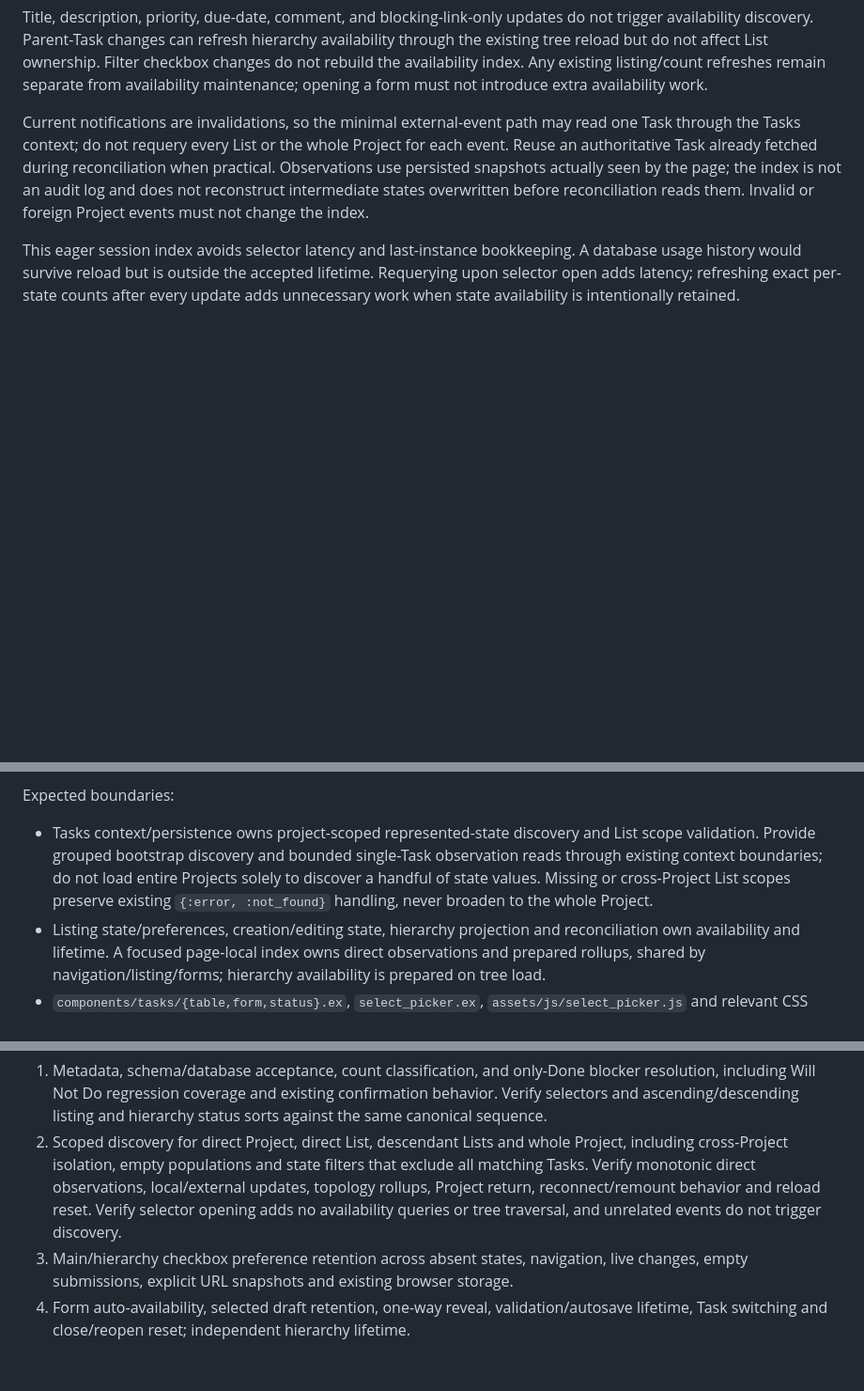
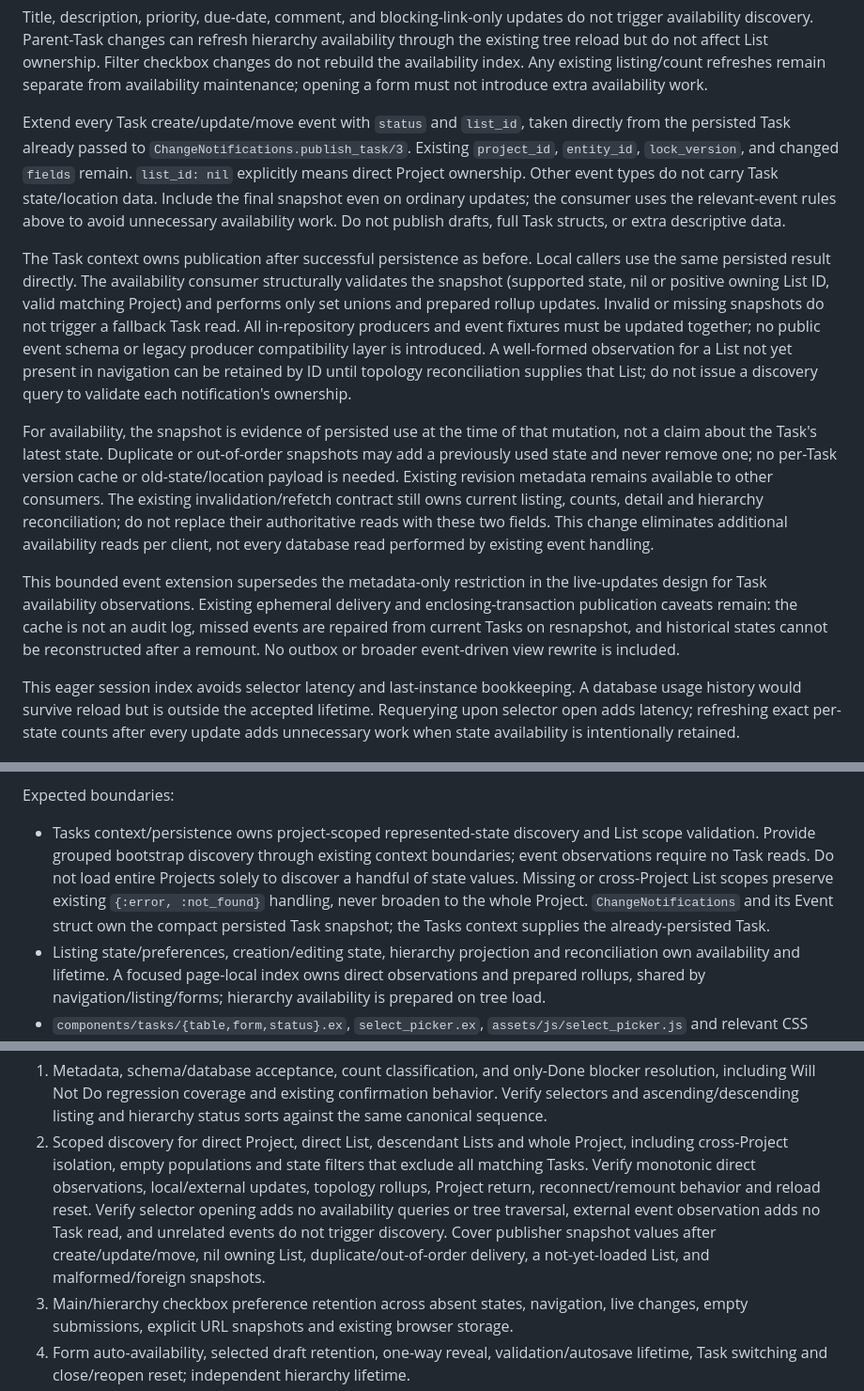
Before and after one commit to Incanus3/taskman, a Markdown page: docs/specs/2026-11-01-additional-task-states-design.md, 3 parts joined by grey strips. Shown at 94% size. GitHub-like rendering; blank space fills up the shorter version.

Commit message:
Carry persisted task state in availability notifications design

```diff
--- a/docs/specs/2026-11-01-additional-task-states-design.md
+++ b/docs/specs/2026-11-01-additional-task-states-design.md
@@ -151,12 +151,35 @@ existing tree reload but do not affect List ownership. Filter checkbox changes d
 the availability index. Any existing listing/count refreshes remain separate from availability
 maintenance; opening a form must not introduce extra availability work.
 
-Current notifications are invalidations, so the minimal external-event path may read one Task
-through the Tasks context; do not requery every List or the whole Project for each event. Reuse
-an authoritative Task already fetched during reconciliation when practical. Observations use
-persisted snapshots actually seen by the page; the index is not an audit log and does not
-reconstruct intermediate states overwritten before reconciliation reads them. Invalid or foreign
-Project events must not change the index.
+Extend every Task create/update/move event with `status` and `list_id`, taken directly from the
+persisted Task already passed to `ChangeNotifications.publish_task/3`. Existing `project_id`,
+`entity_id`, `lock_version`, and changed `fields` remain. `list_id: nil` explicitly means direct
+Project ownership. Other event types do not carry Task state/location data. Include the final
+snapshot even on ordinary updates; the consumer uses the relevant-event rules above to avoid
+unnecessary availability work. Do not publish drafts, full Task structs, or extra descriptive data.
+
+The Task context owns publication after successful persistence as before. Local callers use the
+same persisted result directly. The availability consumer structurally validates the snapshot
+(supported state, nil or positive owning List ID, valid matching Project) and performs only set
+unions and prepared rollup updates. Invalid or missing snapshots do not trigger a fallback Task
+read. All in-repository producers and event fixtures must be updated together; no public event
+schema or legacy producer compatibility layer is introduced. A well-formed observation for a List
+not yet present in navigation can be retained by ID until topology reconciliation supplies that
+List; do not issue a discovery query to validate each notification's ownership.
+
+For availability, the snapshot is evidence of persisted use at the time of that mutation, not a
+claim about the Task's latest state. Duplicate or out-of-order snapshots may add a previously
+used state and never remove one; no per-Task version cache or old-state/location payload is needed.
+Existing revision metadata remains available to other consumers. The existing invalidation/refetch
+contract still owns current listing, counts, detail and hierarchy reconciliation; do not replace
+their authoritative reads with these two fields. This change eliminates additional availability
+reads per client, not every database read performed by existing event handling.
+
+This bounded event extension supersedes the metadata-only restriction in the live-updates design
+for Task availability observations. Existing ephemeral delivery and enclosing-transaction
+publication caveats remain: the cache is not an audit log, missed events are repaired from current
+Tasks on resnapshot, and historical states cannot be reconstructed after a remount. No outbox or
+broader event-driven view rewrite is included.
 
 This eager session index avoids selector latency and last-instance bookkeeping. A database usage
 history would survive reload but is outside the accepted lifetime. Requerying upon selector open
@@ -309,10 +332,11 @@ Approaches considered:
 Expected boundaries:
 
 - Tasks context/persistence owns project-scoped represented-state discovery and List scope
-  validation. Provide grouped bootstrap discovery and bounded single-Task observation reads
-  through existing context boundaries; do not load entire Projects solely to discover a handful
+  validation. Provide grouped bootstrap discovery through existing context boundaries; event
+  observations require no Task reads. Do not load entire Projects solely to discover a handful
   of state values. Missing or cross-Project List scopes preserve existing `{:error, :not_found}`
-  handling, never broaden to the whole Project.
+  handling, never broaden to the whole Project. `ChangeNotifications` and its Event struct own
+  the compact persisted Task snapshot; the Tasks context supplies the already-persisted Task.
 - Listing state/preferences, creation/editing state, hierarchy projection and reconciliation own
   availability and lifetime. A focused page-local index owns direct observations and prepared
   rollups, shared by navigation/listing/forms; hierarchy availability is prepared on tree load.
@@ -343,7 +367,9 @@ acceptance has been performed. Implementation planning must cover:
    cross-Project isolation, empty populations and state filters that exclude all matching Tasks.
    Verify monotonic direct observations, local/external updates, topology rollups, Project return,
    reconnect/remount behavior and reload reset. Verify selector opening adds no availability
-   queries or tree traversal, and unrelated events do not trigger discovery.
+   queries or tree traversal, external event observation adds no Task read, and unrelated events
+   do not trigger discovery. Cover publisher snapshot values after create/update/move, nil owning
+   List, duplicate/out-of-order delivery, a not-yet-loaded List, and malformed/foreign snapshots.
 3. Main/hierarchy checkbox preference retention across absent states, navigation, live changes,
    empty submissions, explicit URL snapshots and existing browser storage.
 4. Form auto-availability, selected draft retention, one-way reveal, validation/autosave lifetime,
```
Also changed, not shown: other parts of docs/specs/2026-11-01-additional-task-states-design.md (+4 -3 lines), docs/handoffs/additional-task-states.md (+8 -6 lines).
